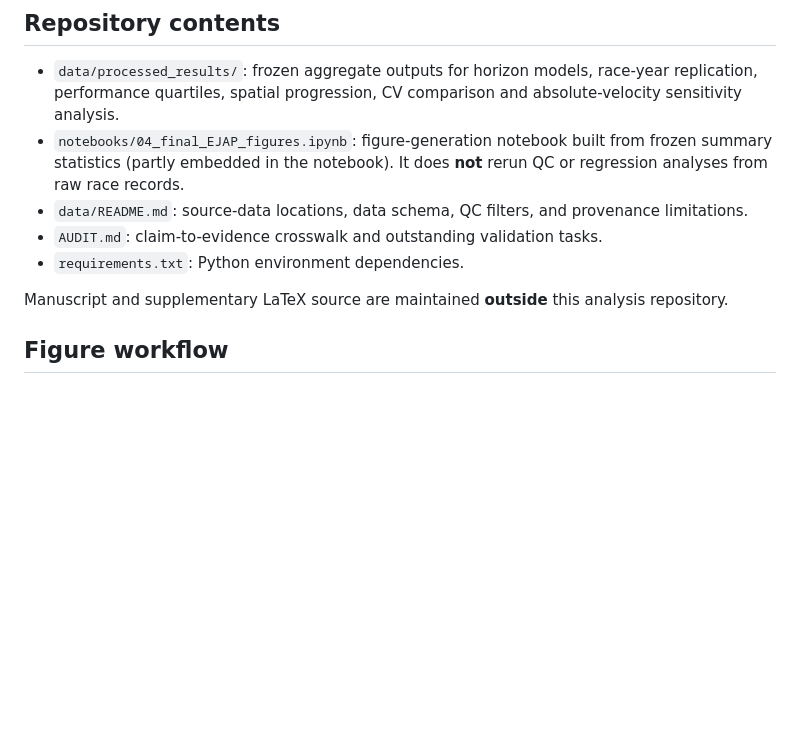
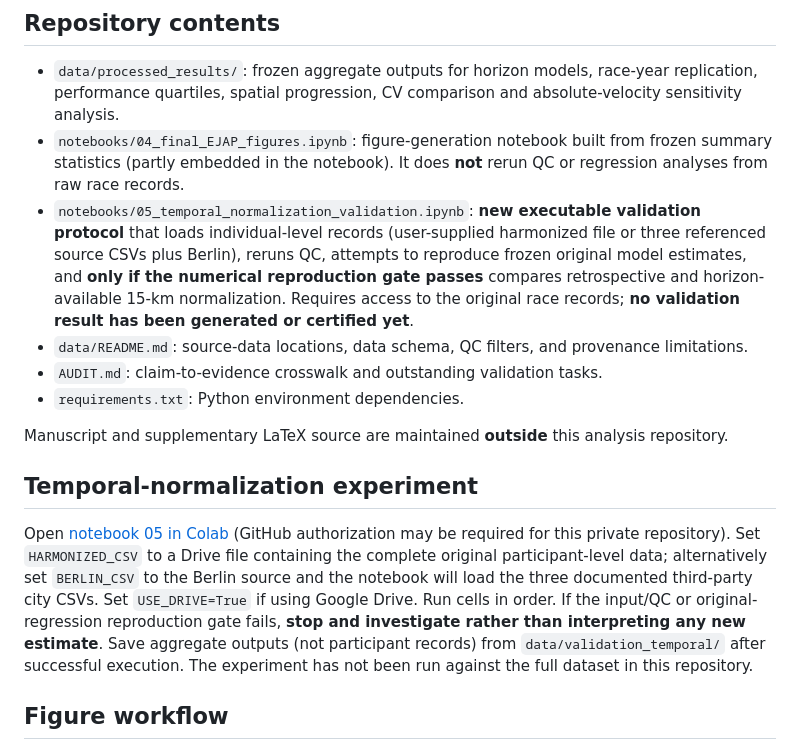
Before and after one commit to ardominguezm/marathon-pacing-regulation, a Markdown page: README.md, the part around the change. GitHub-like rendering; blank space fills up the shorter version.

Commit message:
Document Colab execution and validation gate for temporal APRC notebook

```diff
--- a/README.md
+++ b/README.md
@@ -20,11 +20,16 @@ The *operational information horizon* of 20 km applies to the **primary ratio ou
 
 - `data/processed_results/`: frozen aggregate outputs for horizon models, race-year replication, performance quartiles, spatial progression, CV comparison and absolute-velocity sensitivity analysis.
 - `notebooks/04_final_EJAP_figures.ipynb`: figure-generation notebook built from frozen summary statistics (partly embedded in the notebook). It does **not** rerun QC or regression analyses from raw race records.
+- `notebooks/05_temporal_normalization_validation.ipynb`: **new executable validation protocol** that loads individual-level records (user-supplied harmonized file or three referenced source CSVs plus Berlin), reruns QC, attempts to reproduce frozen original model estimates, and **only if the numerical reproduction gate passes** compares retrospective and horizon-available 15-km normalization. Requires access to the original race records; **no validation result has been generated or certified yet**.
 - `data/README.md`: source-data locations, data schema, QC filters, and provenance limitations.
 - `AUDIT.md`: claim-to-evidence crosswalk and outstanding validation tasks.
 - `requirements.txt`: Python environment dependencies.
 
 Manuscript and supplementary LaTeX source are maintained **outside** this analysis repository.
+
+## Temporal-normalization experiment
+
+Open [notebook 05 in Colab](https://colab.research.google.com/github/ardominguezm/marathon-pacing-regulation/blob/main/notebooks/05_temporal_normalization_validation.ipynb) (GitHub authorization may be required for this private repository). Set `HARMONIZED_CSV` to a Drive file containing the complete original participant-level data; alternatively set `BERLIN_CSV` to the Berlin source and the notebook will load the three documented third-party city CSVs. Set `USE_DRIVE=True` if using Google Drive. Run cells in order. If the input/QC or original-regression reproduction gate fails, **stop and investigate rather than interpreting any new estimate**. Save aggregate outputs (not participant records) from `data/validation_temporal/` after successful execution. The experiment has not been run against the full dataset in this repository.
 
 ## Figure workflow
 
```
